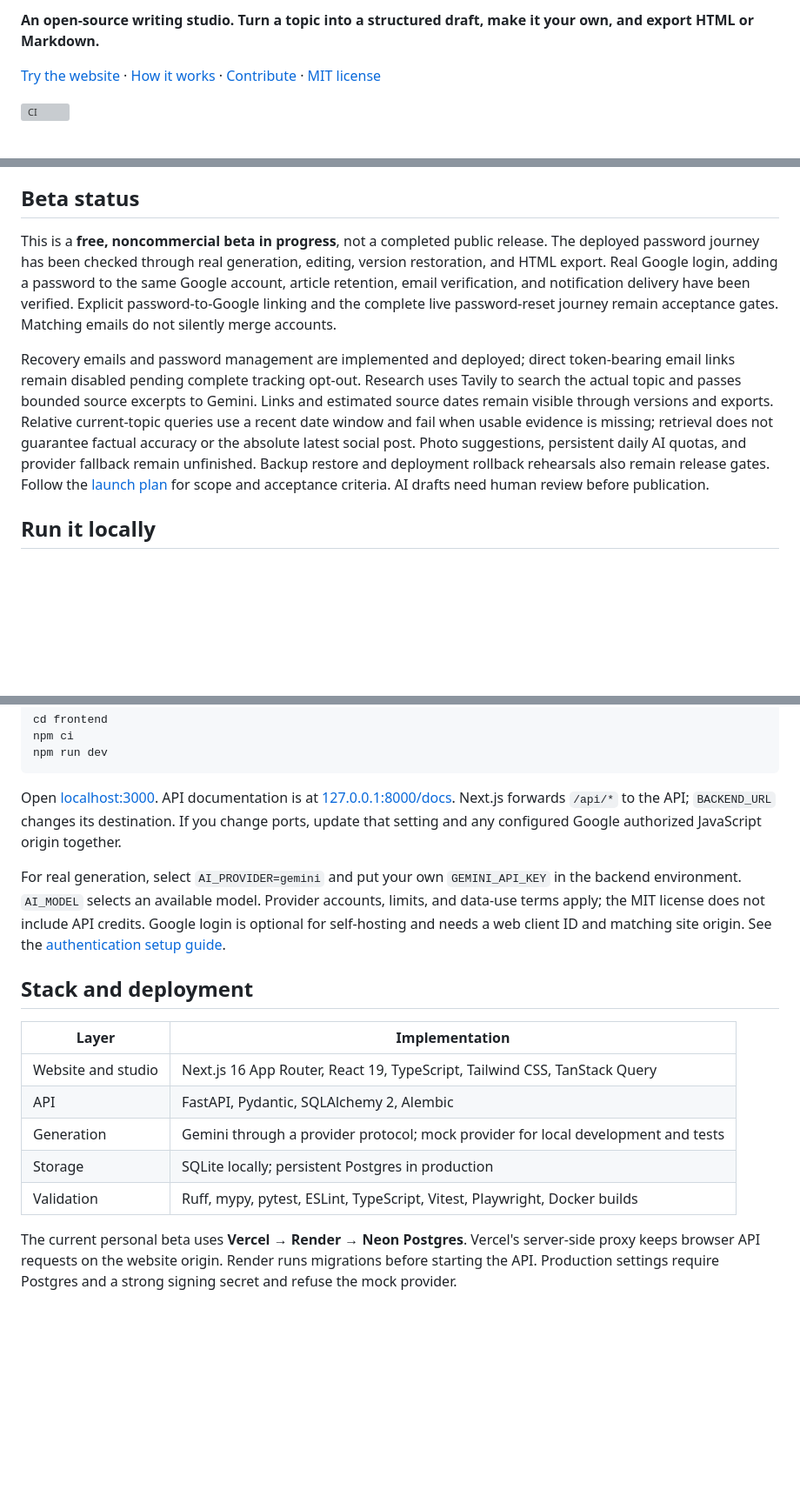
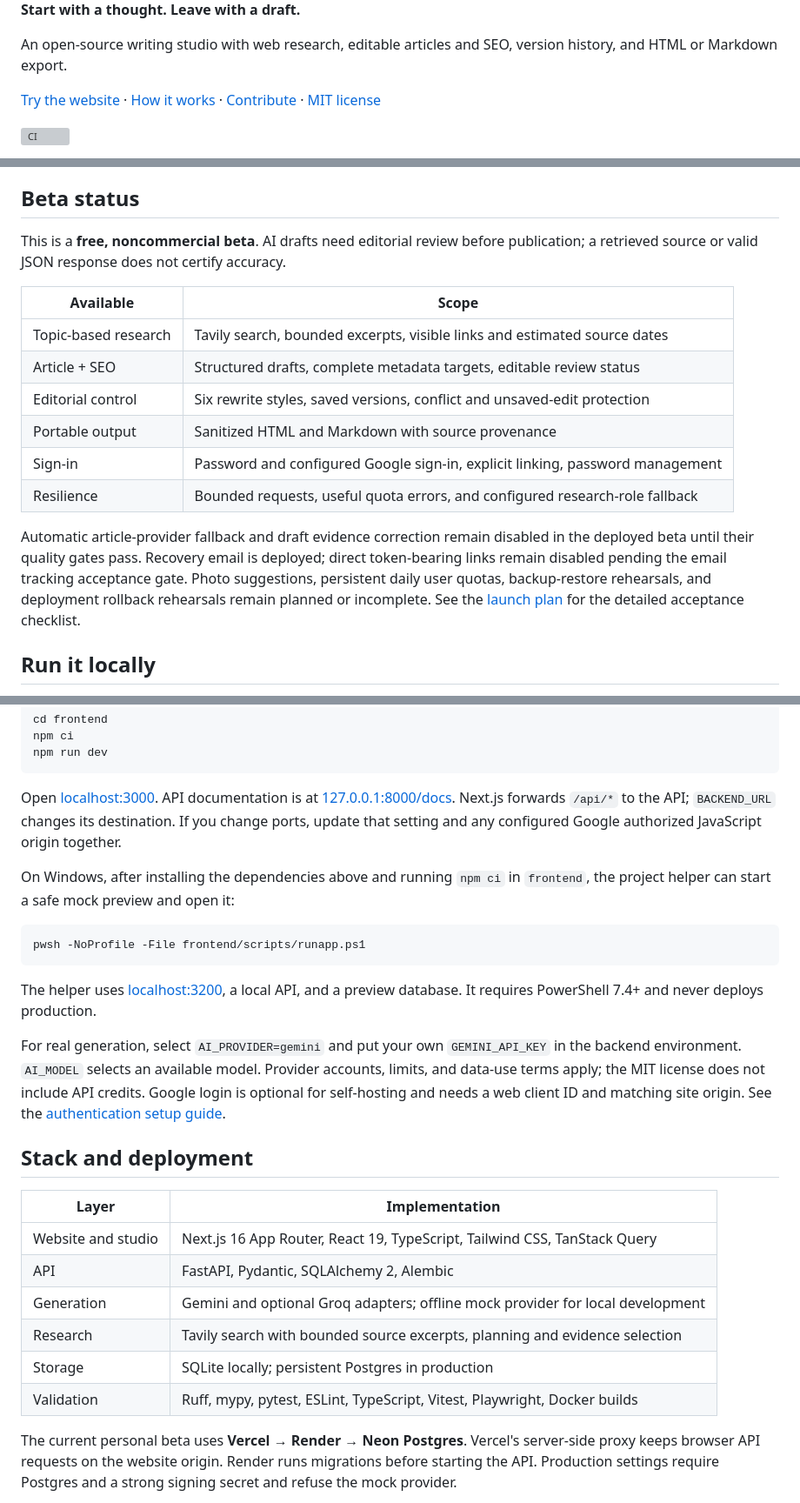
Before and after one commit to abhay-yemekar/SearchScribe_AI_Studio, a Markdown page: README.md, 3 parts joined by grey strips. Shown at 87% size. Drawn GitHub-style; blank space fills up the shorter version; grey boxes are pictures that could not be loaded.

````diff
--- a/README.md
+++ b/README.md
@@ -4,5 +7,8 @@
 
-**An open-source writing studio. Turn a topic into a structured draft, make it your own, and export HTML or Markdown.**
+**Start with a thought. Leave with a draft.**
+
+An open-source writing studio with web research, editable articles and SEO,
+version history, and HTML or Markdown export.
 
 [Try the website](https://searchscribe-ai.vercel.app/) · [How it works](https://searchscribe-ai.vercel.app/how-it-works) · [Contribute](CONTRIBUTING.md) · [MIT license](LICENSE)
 
@@ -51,24 +60,24 @@ and [workspace](screenshots/redesign-workspace.png).
 
 ## Beta status
 
-This is a **free, noncommercial beta in progress**, not a completed public release.
-The deployed password journey has been checked through real generation, editing,
-version restoration, and HTML export. Real Google login, adding a password to the
-same Google account, article retention, email verification, and notification
-delivery have been verified. Explicit password-to-Google linking and the complete
-live password-reset journey remain acceptance gates. Matching emails do not
-silently merge accounts.
+This is a **free, noncommercial beta**. AI drafts need editorial review before
+publication; a retrieved source or valid JSON response does not certify accuracy.
 
-Recovery emails and password management are implemented and deployed; direct
-token-bearing email links remain disabled pending complete tracking opt-out.
-Research uses Tavily to search the actual topic and passes bounded source excerpts
-to Gemini. Links and estimated source dates remain visible through versions and
-exports. Relative current-topic queries use a recent date window and fail when
-usable evidence is missing; retrieval does not guarantee factual accuracy or the
-absolute latest social post. Photo suggestions, persistent daily AI quotas, and
-provider fallback remain unfinished. Backup restore and deployment rollback rehearsals also remain
-release gates. Follow the [launch plan](docs/launch-plan.md) for scope and acceptance
-criteria. AI drafts need human review before publication.
+| Available            | Scope                                                                         |
+| -------------------- | ----------------------------------------------------------------------------- |
+| Topic-based research | Tavily search, bounded excerpts, visible links and estimated source dates     |
+| Article + SEO        | Structured drafts, complete metadata targets, editable review status          |
+| Editorial control    | Six rewrite styles, saved versions, conflict and unsaved-edit protection      |
+| Portable output      | Sanitized HTML and Markdown with source provenance                            |
+| Sign-in              | Password and configured Google sign-in, explicit linking, password management |
+| Resilience           | Bounded requests, useful quota errors, and configured research-role fallback  |
+
+Automatic article-provider fallback and draft evidence correction remain disabled
+in the deployed beta until their quality gates pass. Recovery email is deployed;
+direct token-bearing links remain disabled pending the email tracking acceptance
+gate. Photo suggestions, persistent daily user quotas, backup-restore rehearsals,
+and deployment rollback rehearsals remain planned or incomplete. See the
+[launch plan](docs/launch-plan.md) for the detailed acceptance checklist.
 
 ## Run it locally
 
@@ -113,6 +122,16 @@ Open [localhost:3000](http://localhost:3000). API documentation is at
 the API; `BACKEND_URL` changes its destination. If you change ports, update that
 setting and any configured Google authorized JavaScript origin together.
 
+On Windows, after installing the dependencies above and running `npm ci` in
+`frontend`, the project helper can start a safe mock preview and open it:
+
+```powershell
+pwsh -NoProfile -File frontend/scripts/runapp.ps1
+```
+
+The helper uses [localhost:3200](http://localhost:3200), a local API, and a preview
+database. It requires PowerShell 7.4+ and never deploys production.
+
 For real generation, select `AI_PROVIDER=gemini` and put your own `GEMINI_API_KEY`
 in the backend environment. `AI_MODEL` selects an available model. Provider
 accounts, limits, and data-use terms apply; the MIT license does not include API
@@ -121,13 +140,14 @@ matching site origin. See the [authentication setup guide](docs/auth-setup.md).
 
 ## Stack and deployment
 
-| Layer              | Implementation                                                                    |
-| ------------------ | --------------------------------------------------------------------------------- |
-| Website and studio | Next.js 16 App Router, React 19, TypeScript, Tailwind CSS, TanStack Query         |
-| API                | FastAPI, Pydantic, SQLAlchemy 2, Alembic                                          |
-| Generation         | Gemini through a provider protocol; mock provider for local development and tests |
-| Storage            | SQLite locally; persistent Postgres in production                                 |
-| Validation         | Ruff, mypy, pytest, ESLint, TypeScript, Vitest, Playwright, Docker builds         |
+| Layer              | Implementation                                                                 |
+| ------------------ | ------------------------------------------------------------------------------ |
+| Website and studio | Next.js 16 App Router, React 19, TypeScript, Tailwind CSS, TanStack Query      |
+| API                | FastAPI, Pydantic, SQLAlchemy 2, Alembic                                       |
+| Generation         | Gemini and optional Groq adapters; offline mock provider for local development |
+| Research           | Tavily search with bounded source excerpts, planning and evidence selection    |
+| Storage            | SQLite locally; persistent Postgres in production                              |
+| Validation         | Ruff, mypy, pytest, ESLint, TypeScript, Vitest, Playwright, Docker builds      |
 
 The current personal beta uses **Vercel → Render → Neon Postgres**. Vercel's
 server-side proxy keeps browser API requests on the website origin. Render runs
````
Also changed, not shown: other parts of README.md (+17 -11 lines), screenshots/studio-home-4k.png (added), screenshots/studio-workflow.gif (added), screenshots/studio-workspace-4k.png (added), 16 other files.
